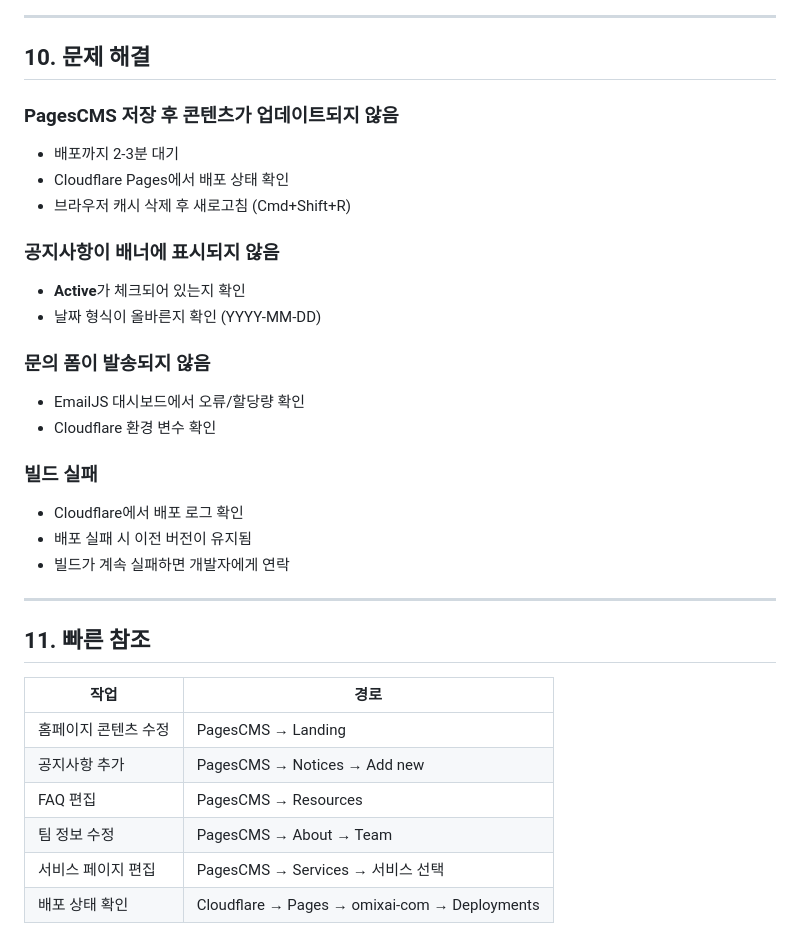
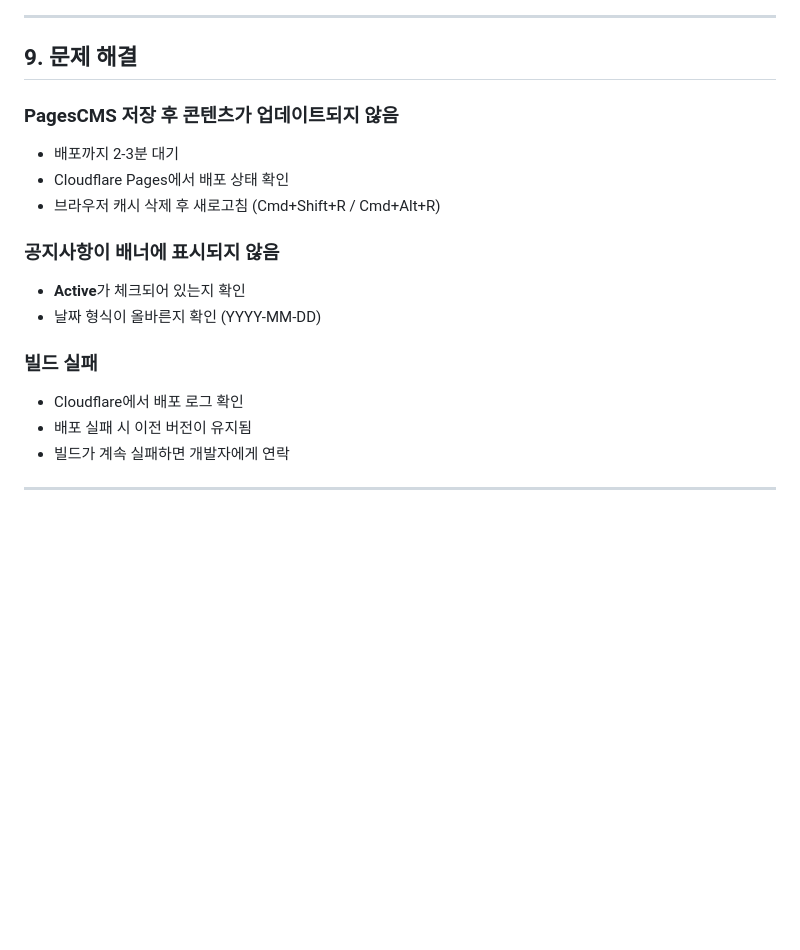
Before and after one commit to sooheon/omixai-com, a Markdown page: docs/MAINTENANCE.md, the part around one of its changes. Drawn GitHub-style; blank space fills up the shorter version.

```diff
--- a/docs/MAINTENANCE.md
+++ b/docs/MAINTENANCE.md
@@ -225,20 +217,16 @@ Cloudflare 대쉬보드에서 기본적인 접속자 분석 가능.
 
 ---
 
-## 10. 문제 해결
+## 9. 문제 해결
 
 ### PagesCMS 저장 후 콘텐츠가 업데이트되지 않음
 - 배포까지 2-3분 대기
 - Cloudflare Pages에서 배포 상태 확인
-- 브라우저 캐시 삭제 후 새로고침 (Cmd+Shift+R)
+- 브라우저 캐시 삭제 후 새로고침 (Cmd+Shift+R / Cmd+Alt+R)
 
 ### 공지사항이 배너에 표시되지 않음
 - **Active**가 체크되어 있는지 확인
 - 날짜 형식이 올바른지 확인 (YYYY-MM-DD)
-
-### 문의 폼이 발송되지 않음
-- EmailJS 대시보드에서 오류/할당량 확인
-- Cloudflare 환경 변수 확인
 
 ### 빌드 실패
 - Cloudflare에서 배포 로그 확인
@@ -246,14 +234,3 @@ Cloudflare 대쉬보드에서 기본적인 접속자 분석 가능.
 - 빌드가 계속 실패하면 개발자에게 연락
 
 ---
-
-## 11. 빠른 참조
-
-| 작업 | 경로 |
-|------|------|
-| 홈페이지 콘텐츠 수정 | PagesCMS → Landing |
-| 공지사항 추가 | PagesCMS → Notices → Add new |
-| FAQ 편집 | PagesCMS → Resources |
-| 팀 정보 수정 | PagesCMS → About → Team |
-| 서비스 페이지 편집 | PagesCMS → Services → 서비스 선택 |
-| 배포 상태 확인 | Cloudflare → Pages → omixai-com → Deployments |
```
Also changed, not shown: other parts of docs/MAINTENANCE.md (+5 -13 lines), docs/new-notice.png (added), 6 other files.
